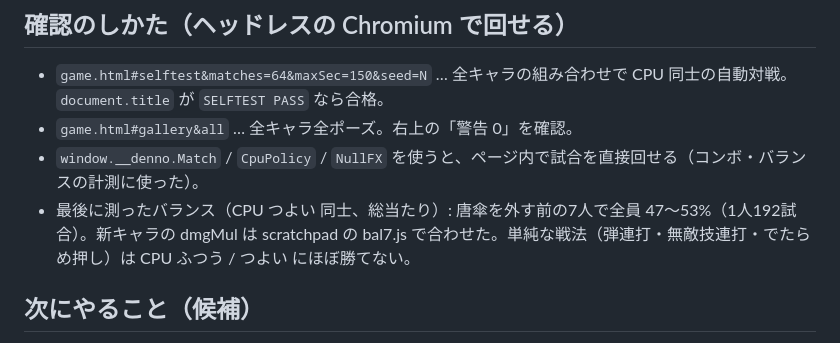
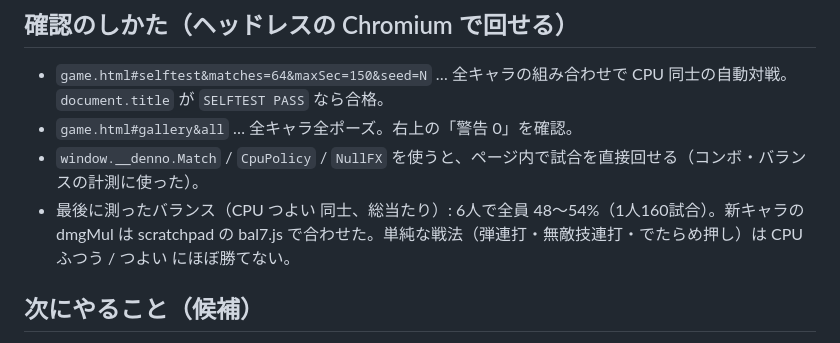
Before and after one commit to uidayocode/saiba--kakuge-, a Markdown page: HANDOFF.md, the part around the change. Drawn GitHub-style.

Commit message:
引き継ぎメモ: 6人でのバランス
Co-Authored-By: Claude Opus 5.5 <noreply@anthropic.com>
Claude-Session: https://claude.ai/code/session_01Vywr6ZJ1u6yDU8pUctNg5M

```diff
--- a/HANDOFF.md
+++ b/HANDOFF.md
@@ -68,7 +68,7 @@
 - `game.html#selftest&matches=64&maxSec=150&seed=N` … 全キャラの組み合わせで CPU 同士の自動対戦。`document.title` が `SELFTEST PASS` なら合格。
 - `game.html#gallery&all` … 全キャラ全ポーズ。右上の「警告 0」を確認。
 - `window.__denno.Match` / `CpuPolicy` / `NullFX` を使うと、ページ内で試合を直接回せる（コンボ・バランスの計測に使った）。
-- 最後に測ったバランス（CPU つよい 同士、総当たり）: 唐傘を外す前の7人で全員 47〜53%（1人192試合）。新キャラの dmgMul は scratchpad の bal7.js で合わせた。単純な戦法（弾連打・無敵技連打・でたらめ押し）は CPU ふつう / つよい にほぼ勝てない。
+- 最後に測ったバランス（CPU つよい 同士、総当たり）: 6人で全員 48〜54%（1人160試合）。新キャラの dmgMul は scratchpad の bal7.js で合わせた。単純な戦法（弾連打・無敵技連打・でたらめ押し）は CPU ふつう / つよい にほぼ勝てない。
 
 ## 次にやること（候補）
 
```
